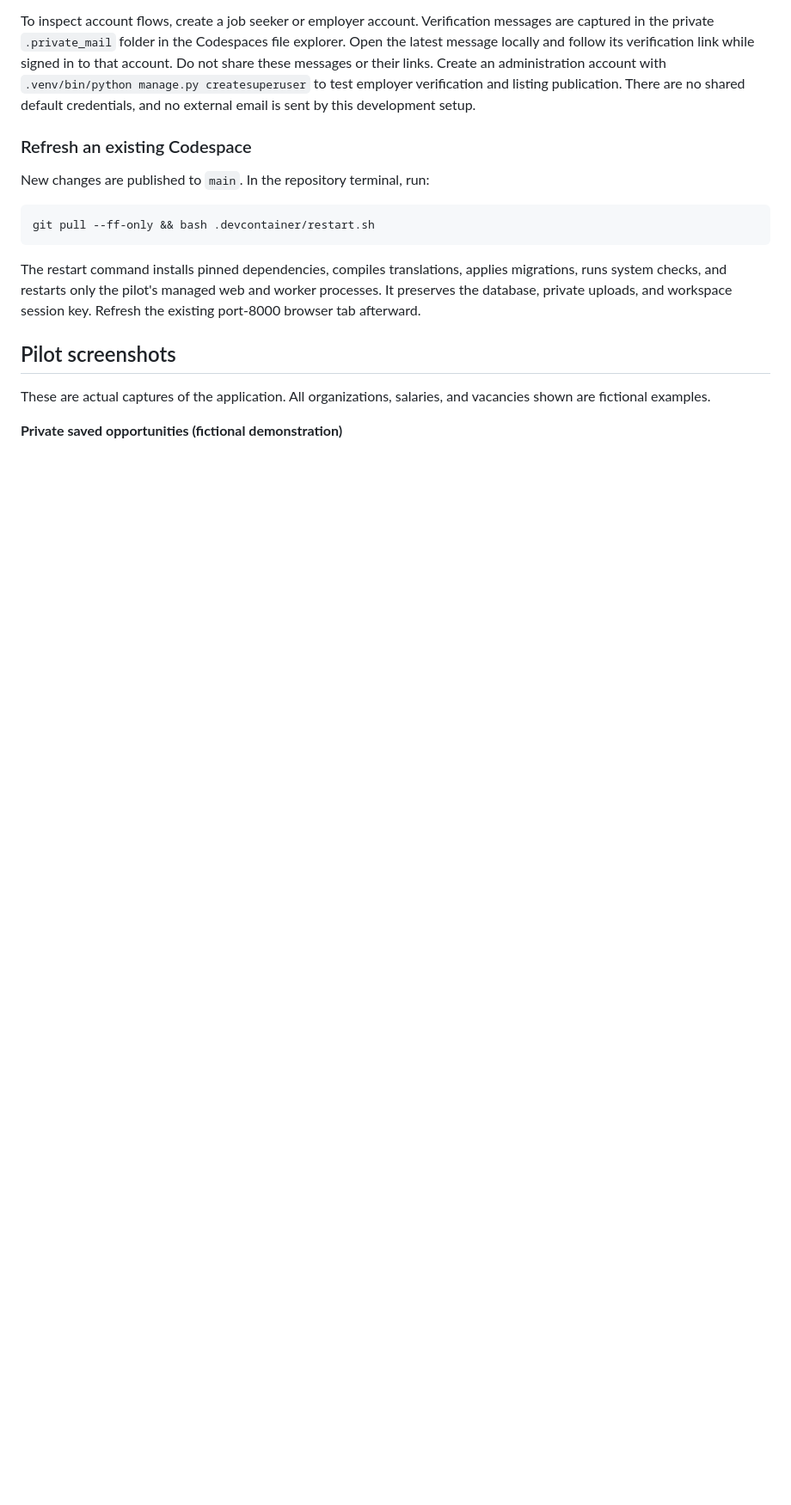
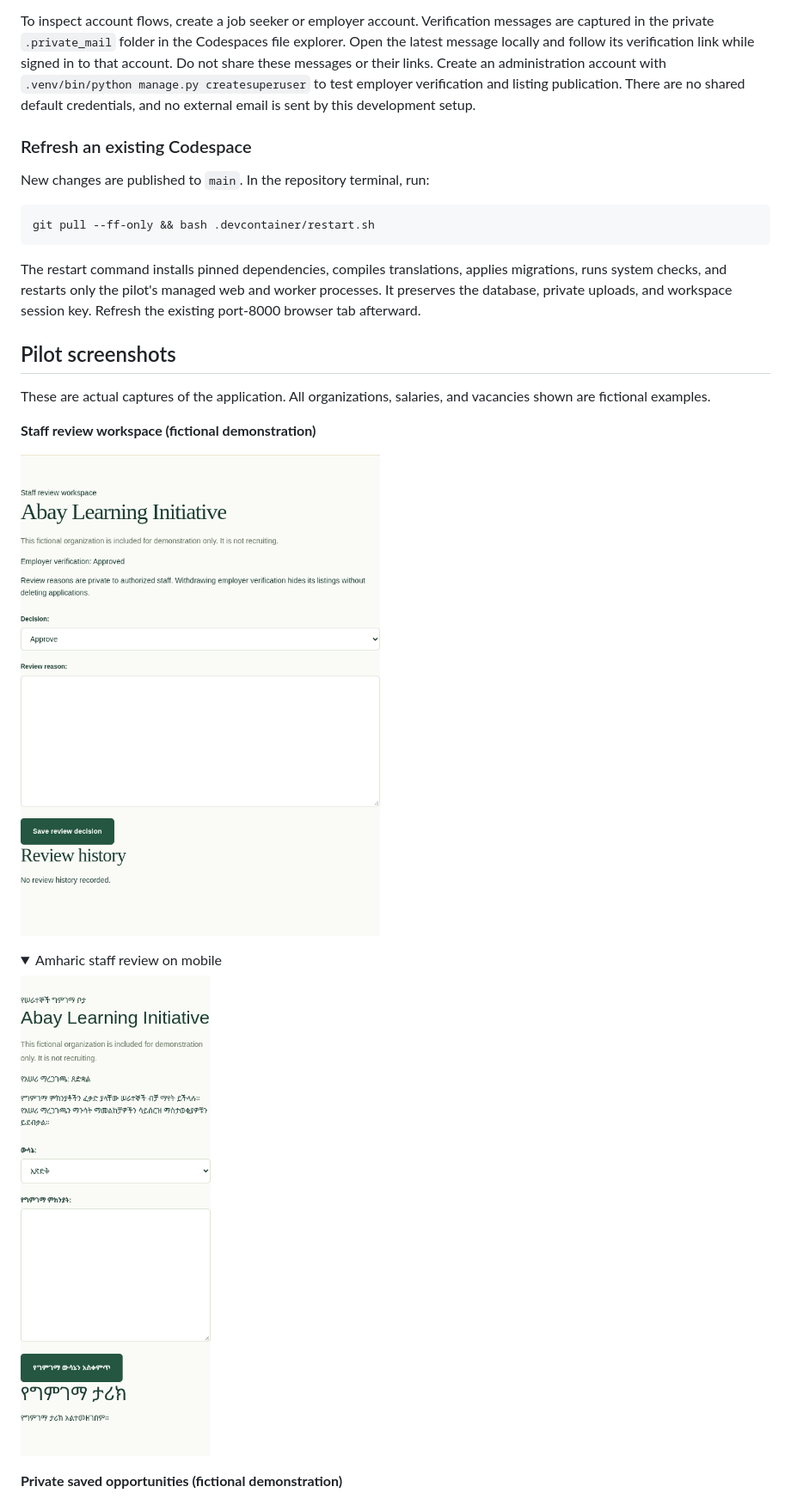
Before and after one commit to duchesam/togetherforbetter, a Markdown page: README.md, the part around one of its changes. Shown at 86% size. GitHub-like rendering; pictures changed too: docs/screenshots/staff-review-amharic.png (added), docs/screenshots/staff-review.png (added); folded sections open; blank space fills up the shorter version.

```diff
--- a/README.md
+++ b/README.md
@@ -26,6 +26,16 @@ The restart command installs pinned dependencies, compiles translations, applies
 ## Pilot screenshots
 
 These are actual captures of the application. All organizations, salaries, and vacancies shown are fictional examples.
+
+**Staff review workspace (fictional demonstration)**
+
+![Staff employer review](docs/screenshots/staff-review.png)
+
+<details><summary>Amharic staff review on mobile</summary>
+
+![Amharic staff review](docs/screenshots/staff-review-amharic.png)
+
+</details>
 
 **Private saved opportunities (fictional demonstration)**
 
```
Also changed, not shown: other parts of README.md (+9 -0 lines), 9 other files.
